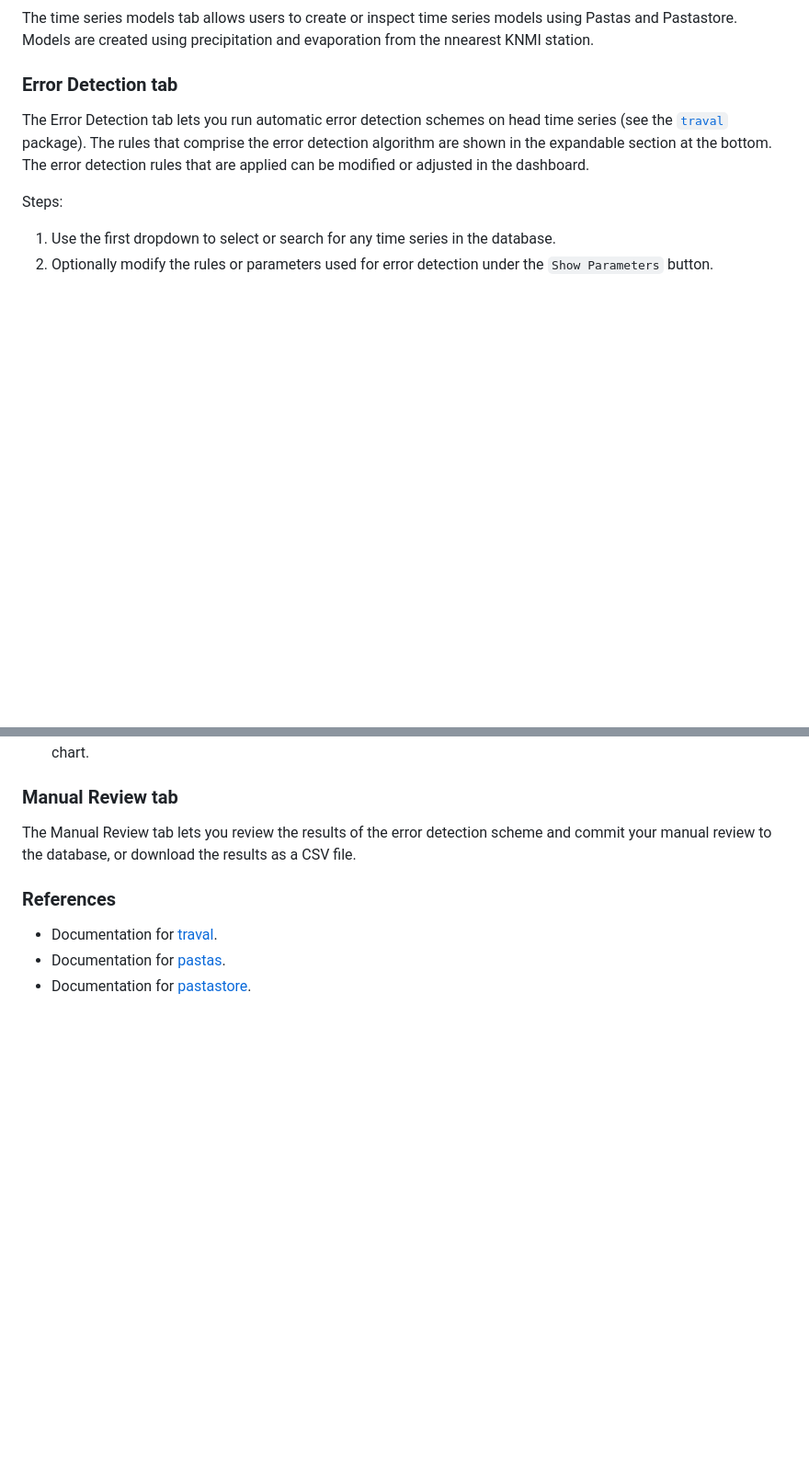
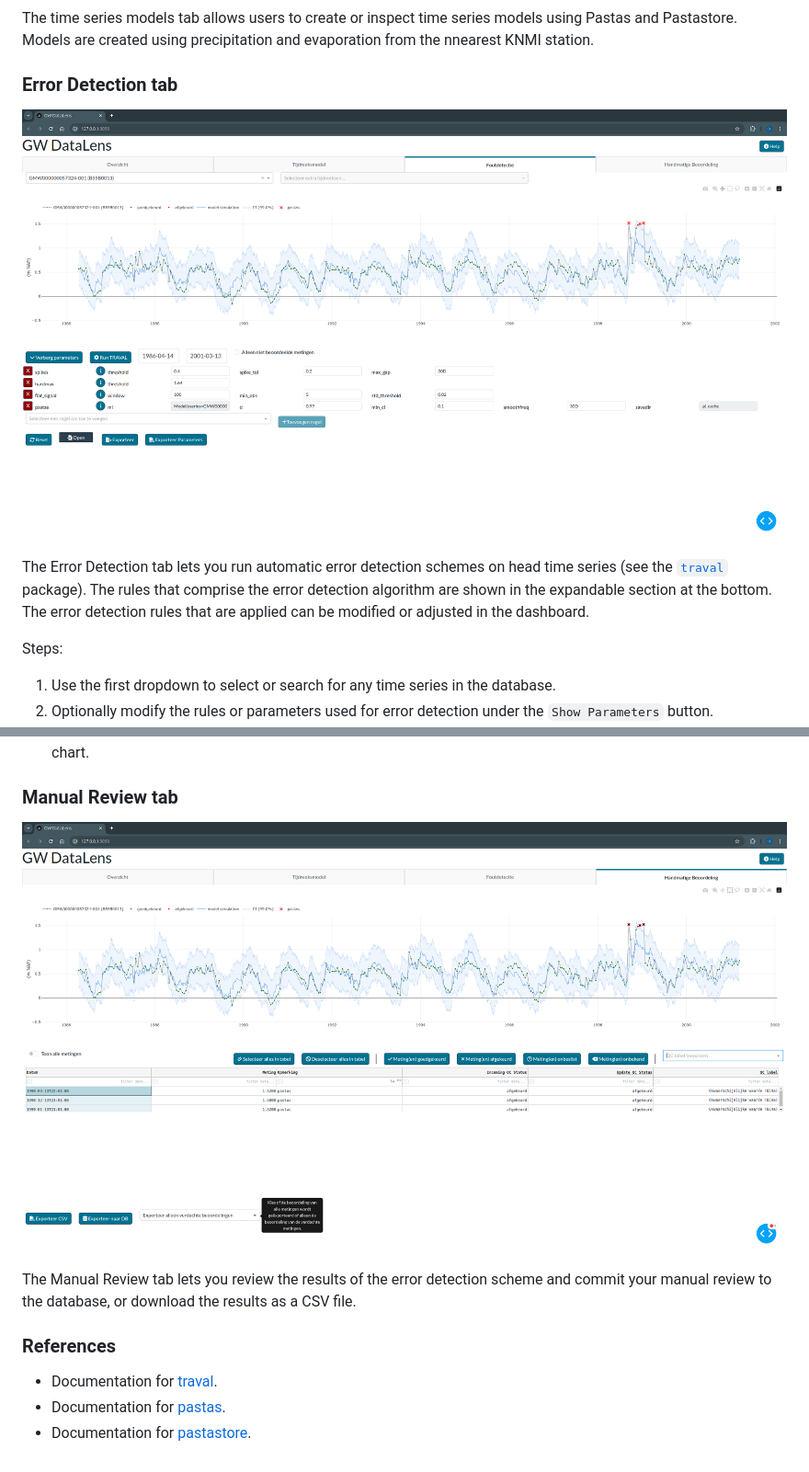
Before and after one commit to ArtesiaWater/gwdatalens, a Markdown page: README.md, 2 parts joined by grey strips. Shown at 92% size. GitHub-like rendering; blank space fills up the shorter version.

```diff
--- a/README.md
+++ b/README.md
@@ -87,6 +116,8 @@ Pastas and Pastastore. Models are created using precipitation and evaporation fr
 nnearest KNMI station.
 
 ### Error Detection tab
+
+![Automatic Error Detection Tab](/gwdatalens/assets/02_qc_tab.png)
 
 The Error Detection tab lets you run automatic error detection schemes on head time
 series (see the [`traval`](https://traval.readthedocs.io) package). The rules that
@@ -103,11 +134,13 @@ Steps:
 
 ### Manual Review tab
 
+![Manual Review Tab](/gwdatalens/assets/03_review_tab.png)
+
 The Manual Review tab lets you review the results of the error detection scheme and
 commit your manual review to the database, or download the results as a CSV file.
 
 ### References
 
-* Documentation for [traval](https://traval.readthedocs.io/en/latest/).
-* Documentation for [pastas](https://pastas.dev/).
-* Documentation for [pastastore](https://pastastore.readthedocs.io/en/latest/).
+- Documentation for [traval](https://traval.readthedocs.io/en/latest/).
+- Documentation for [pastas](https://pastas.dev/).
+- Documentation for [pastastore](https://pastastore.readthedocs.io/en/latest/).
```
Also changed, not shown: other parts of README.md (+45 -16 lines).
